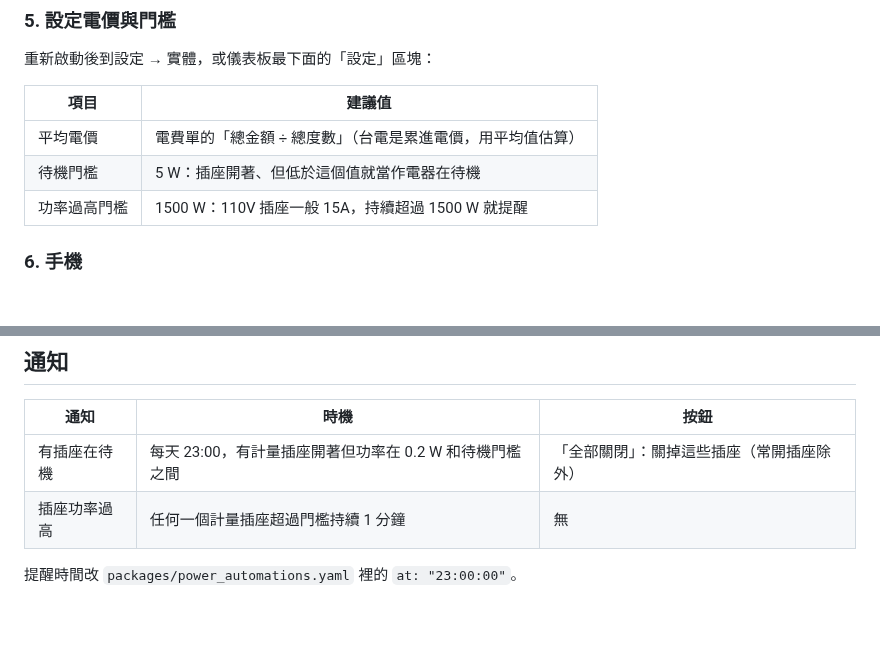
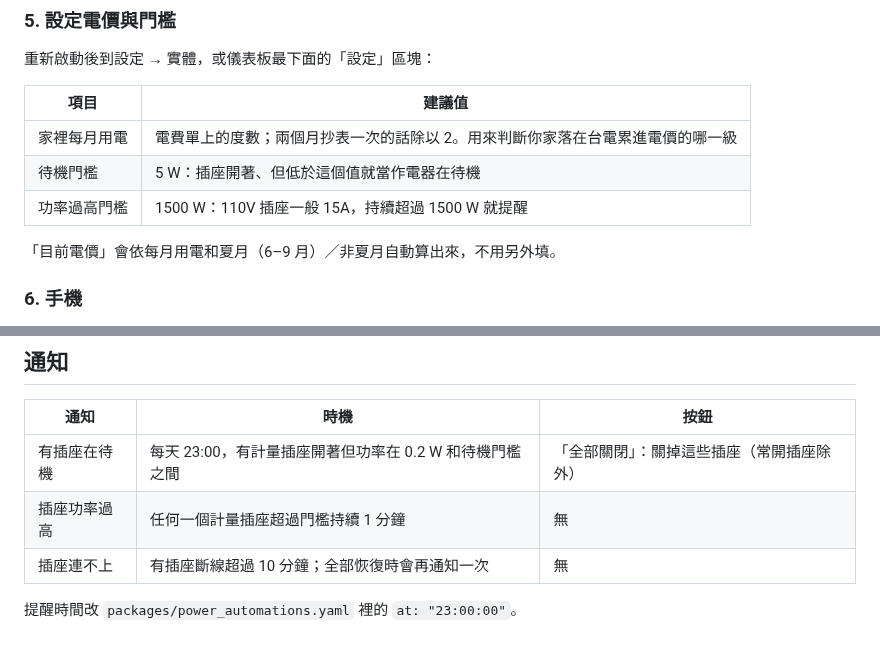
Before and after one commit to omni624562/homecontrol, a Markdown page: README.md, 2 parts joined by grey strips. Rendered like a GitHub page; blank space fills up the shorter version.

```diff
--- a/README.md
+++ b/README.md
@@ -110,9 +126,11 @@ Tapo P110 / Kasa KP115（有計量）、Kasa HS103 / HS105 / HS107 / KP303（只
 
 | 項目 | 建議值 |
 | --- | --- |
-| 平均電價 | 電費單的「總金額 ÷ 總度數」（台電是累進電價，用平均值估算） |
+| 家裡每月用電 | 電費單上的度數；兩個月抄表一次的話除以 2。用來判斷你家落在台電累進電價的哪一級 |
 | 待機門檻 | 5 W：插座開著、但低於這個值就當作電器在待機 |
 | 功率過高門檻 | 1500 W：110V 插座一般 15A，持續超過 1500 W 就提醒 |
+
+「目前電價」會依每月用電和夏月（6–9 月）／非夏月自動算出來，不用另外填。
 
 ### 6. 手機
 
@@ -165,5 +218,6 @@ TP-Link 整合的功率和累計用電感測器，英文名稱是「Current cons
 | --- | --- | --- |
 | 有插座在待機 | 每天 23:00，有計量插座開著但功率在 0.2 W 和待機門檻之間 | 「全部關閉」：關掉這些插座（常開插座除外） |
 | 插座功率過高 | 任何一個計量插座超過門檻持續 1 分鐘 | 無 |
+| 插座連不上 | 有插座斷線超過 10 分鐘；全部恢復時會再通知一次 | 無 |
 
 提醒時間改 `packages/power_automations.yaml` 裡的 `at: "23:00:00"`。
```
Also changed, not shown: other parts of README.md (+54 -3 lines), docs/screenshot-dark.png (added), docs/screenshot-light.png (added), 1 other file.
